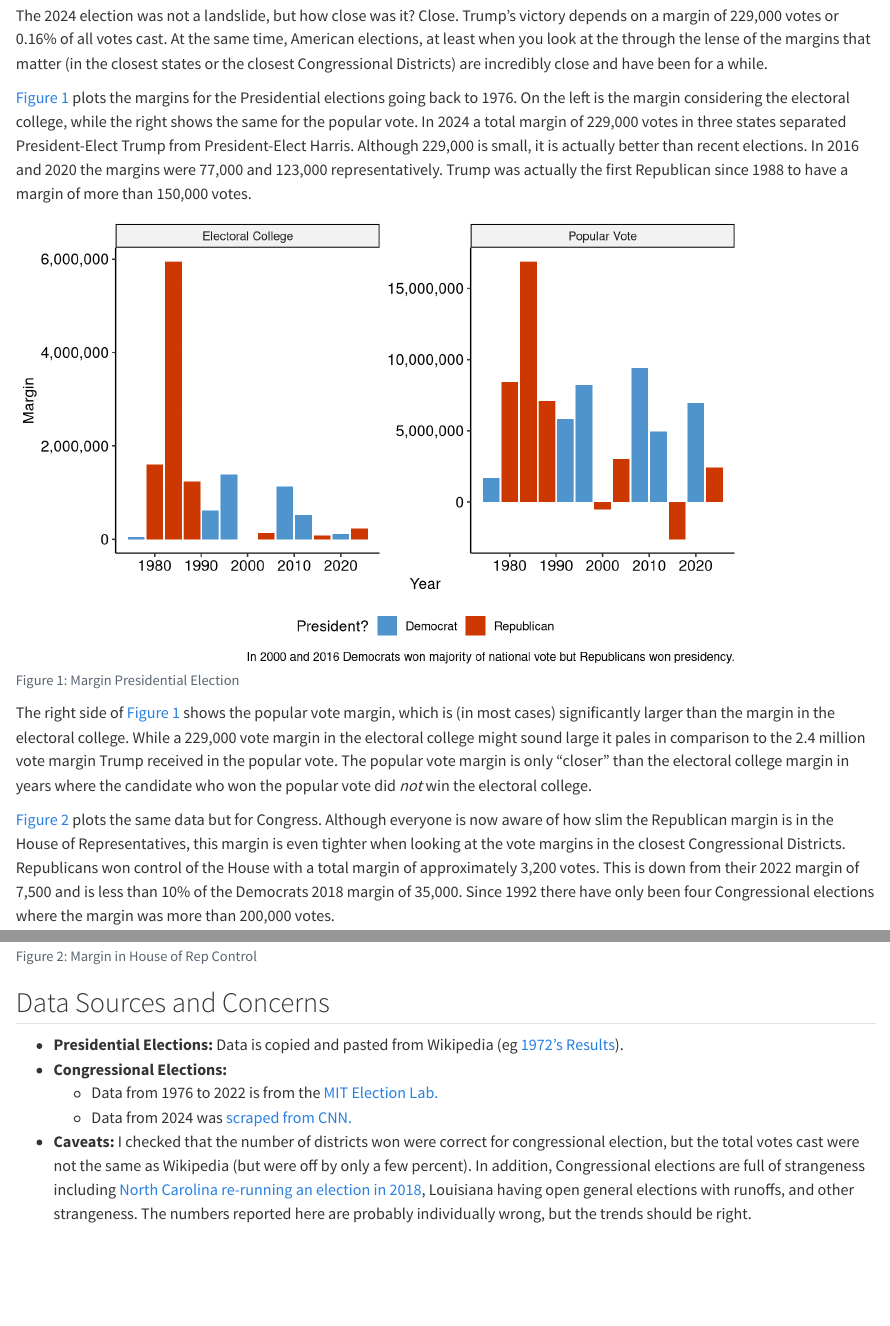
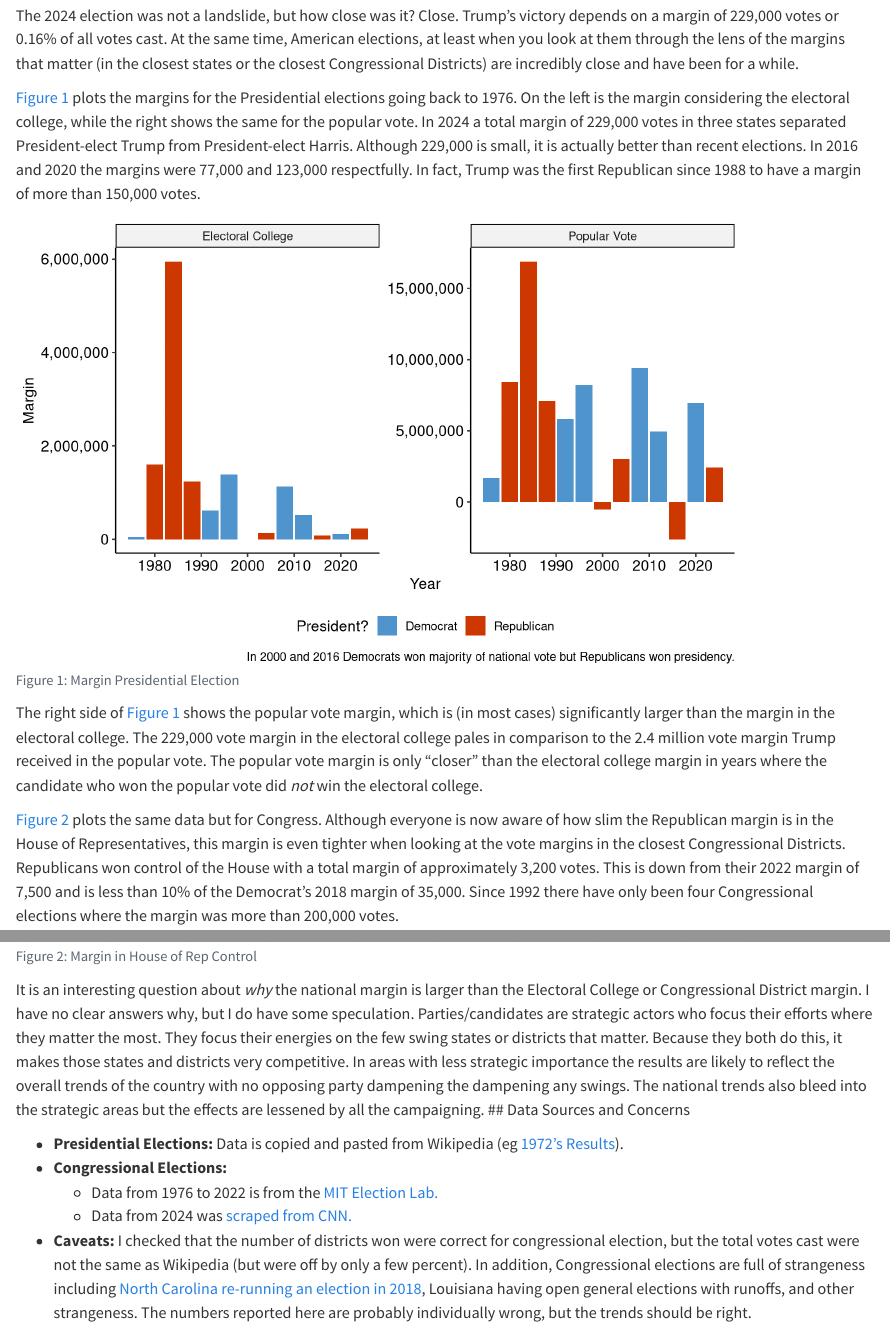
Before and after one commit to reuning/kevinreuning, a Quarto document (blog/close_elections.qmd): the page in a window 1100 px wide, from 100 px down, and a second part further down, joined at a grey line. Rendered offline with R 4.5, knitr and Pandoc in place of Quarto, with nearby package versions; some code elsewhere in the file could not run offline.

Commit message:
grammar and conclusion

````diff
--- a/blog/close_elections.qmd
+++ b/blog/close_elections.qmd
@@ -14,10 +14,10 @@ execute:
 ---
 
 
-The 2024 election was not a landslide, but how close was it? Close. Trump's victory depends on a margin of 229,000 votes or 0.16% of all votes cast. At the same time, American elections, at least when you look at the through the lense of the margins that matter (in the closest states or the closest Congressional Districts) are incredibly close and have been for a while.
+The 2024 election was not a landslide, but how close was it? Close. Trump's victory depends on a margin of 229,000 votes or 0.16% of all votes cast. At the same time, American elections, at least when you look at them through the lens of the margins that matter (in the closest states or the closest Congressional Districts) are incredibly close and have been for a while.
 
 
-@fig-pres plots the margins for the Presidential elections going back to 1976. On the left is the margin considering the electoral college, while the right shows the same for the popular vote. In 2024 a total margin of 229,000 votes in three states separated President-Elect Trump from President-Elect Harris. Although 229,000 is small, it is actually better than recent elections. In 2016 and 2020 the margins were 77,000 and 123,000 representatively. Trump was actually the first Republican since 1988 to have a margin of more than 150,000 votes.
+@fig-pres plots the margins for the Presidential elections going back to 1976. On the left is the margin considering the electoral college, while the right shows the same for the popular vote. In 2024 a total margin of 229,000 votes in three states separated President-elect Trump from President-elect Harris. Although 229,000 is small, it is actually better than recent elections. In 2016 and 2020 the margins were 77,000 and 123,000 respectfully. In fact, Trump was the first Republican since 1988 to have a margin of more than 150,000 votes.
 
 ```{r}
 #| fig-cap: Margin Presidential Election
@@ -81,9 +81,9 @@ p
 
 ```
 
-The right side of @fig-pres shows the popular vote margin, which is (in most cases) significantly larger than the margin in the electoral college. While a 229,000 vote margin in the electoral college might sound large it pales in comparison to the 2.4 million vote margin Trump received in the popular vote. The popular vote margin is only "closer" than the electoral college margin in years where the candidate who won the popular vote did _not_ win the electoral college.
+The right side of @fig-pres shows the popular vote margin, which is (in most cases) significantly larger than the margin in the electoral college. The 229,000 vote margin in the electoral college pales in comparison to the 2.4 million vote margin Trump received in the popular vote. The popular vote margin is only "closer" than the electoral college margin in years where the candidate who won the popular vote did _not_ win the electoral college.
 
-@fig-cong plots the same data but for Congress. Although everyone is now aware of how slim the Republican margin is in the House of Representatives, this margin is even tighter when looking at the vote margins in the closest Congressional Districts. Republicans won control of the House with a total margin of approximately 3,200 votes. This is down from their 2022 margin of 7,500 and is less than 10% of the Democrats 2018 margin of 35,000. Since 1992 there have only been four Congressional elections where the margin was more than 200,000 votes.
+@fig-cong plots the same data but for Congress. Although everyone is now aware of how slim the Republican margin is in the House of Representatives, this margin is even tighter when looking at the vote margins in the closest Congressional Districts. Republicans won control of the House with a total margin of approximately 3,200 votes. This is down from their 2022 margin of 7,500 and is less than 10% of the Democrat's 2018 margin of 35,000. Since 1992 there have only been four Congressional elections where the margin was more than 200,000 votes.
 
 Similar to the Presidential election, the margins for control of the House of Representatives tend to look a lot more substantial when examining the popular vote. In 2024, Republicans with their 3,200 actual vote margin had a national margin of over 4 million votes.[^footnote]
 
@@ -277,9 +277,7 @@ p
 
 ```
 
-
-
-
+It is an interesting question about _why_ the national margin is larger than the Electoral College or Congressional District margin. I have no clear answers why, but I do have some speculation. Parties/candidates are strategic actors who focus their efforts where they matter the most. They focus their energies on the few swing states or districts that matter. Because they both do this, it makes those states and districts very competitive. In areas with less strategic importance the results are likely to reflect the overall trends of the country with no opposing party dampening the dampening any swings. The national trends also bleed into the strategic areas but the effects are lessened by all the campaigning.
 ## Data Sources and Concerns
 
 - **Presidential Elections:** Data is copied and pasted from Wikipedia (eg [1972's Results](https://en.wikipedia.org/wiki/1972_United_States_presidential_election#Results_by_state)).
````
